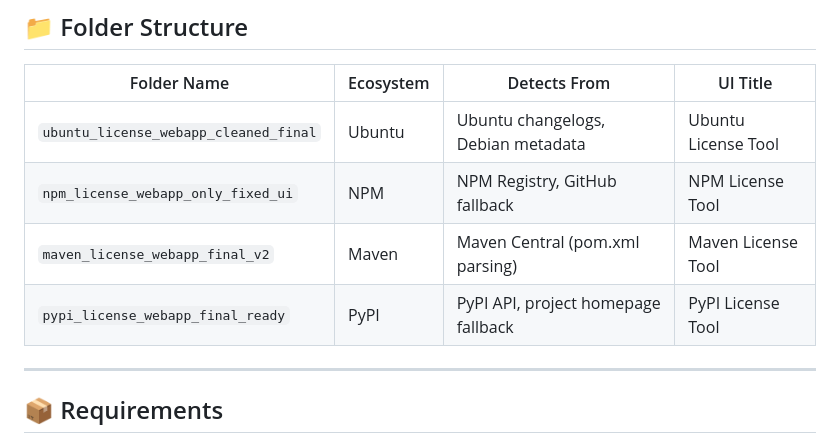
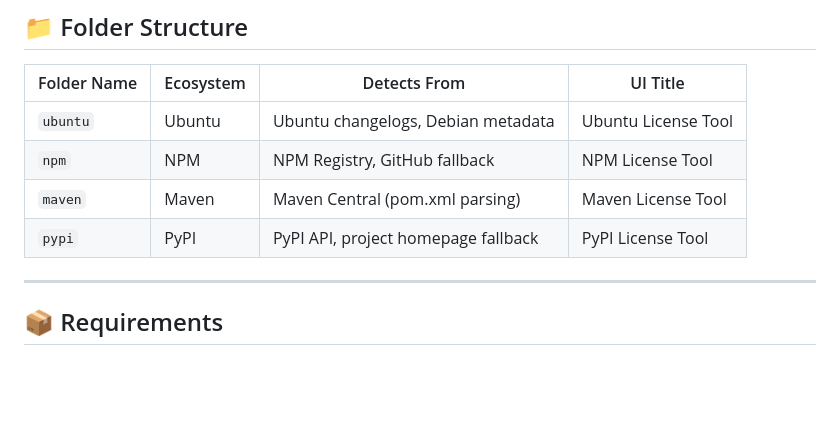
Before and after one commit to Bharathnelle335/License_Search, a Markdown page: README.md, the part around the change. GitHub-like rendering; blank space fills up the shorter version.

```diff
--- a/README.md
+++ b/README.md
@@ -13,10 +13,10 @@ This repository provides license detection tools for multiple ecosystems using P
 
 | Folder Name                       | Ecosystem | Detects From                                    | UI Title             |
 |----------------------------------|-----------|-------------------------------------------------|----------------------|
-| `ubuntu_license_webapp_cleaned_final` | Ubuntu    | Ubuntu changelogs, Debian metadata               | Ubuntu License Tool  |
-| `npm_license_webapp_only_fixed_ui`   | NPM       | NPM Registry, GitHub fallback                    | NPM License Tool     |
-| `maven_license_webapp_final_v2`      | Maven     | Maven Central (pom.xml parsing)                 | Maven License Tool   |
-| `pypi_license_webapp_final_ready`    | PyPI      | PyPI API, project homepage fallback             | PyPI License Tool    |
+| `ubuntu` | Ubuntu    | Ubuntu changelogs, Debian metadata               | Ubuntu License Tool  |
+| `npm`   | NPM       | NPM Registry, GitHub fallback                    | NPM License Tool     |
+| `maven`      | Maven     | Maven Central (pom.xml parsing)                 | Maven License Tool   |
+| `pypi`    | PyPI      | PyPI API, project homepage fallback             | PyPI License Tool    |
 
 ---
 
```
